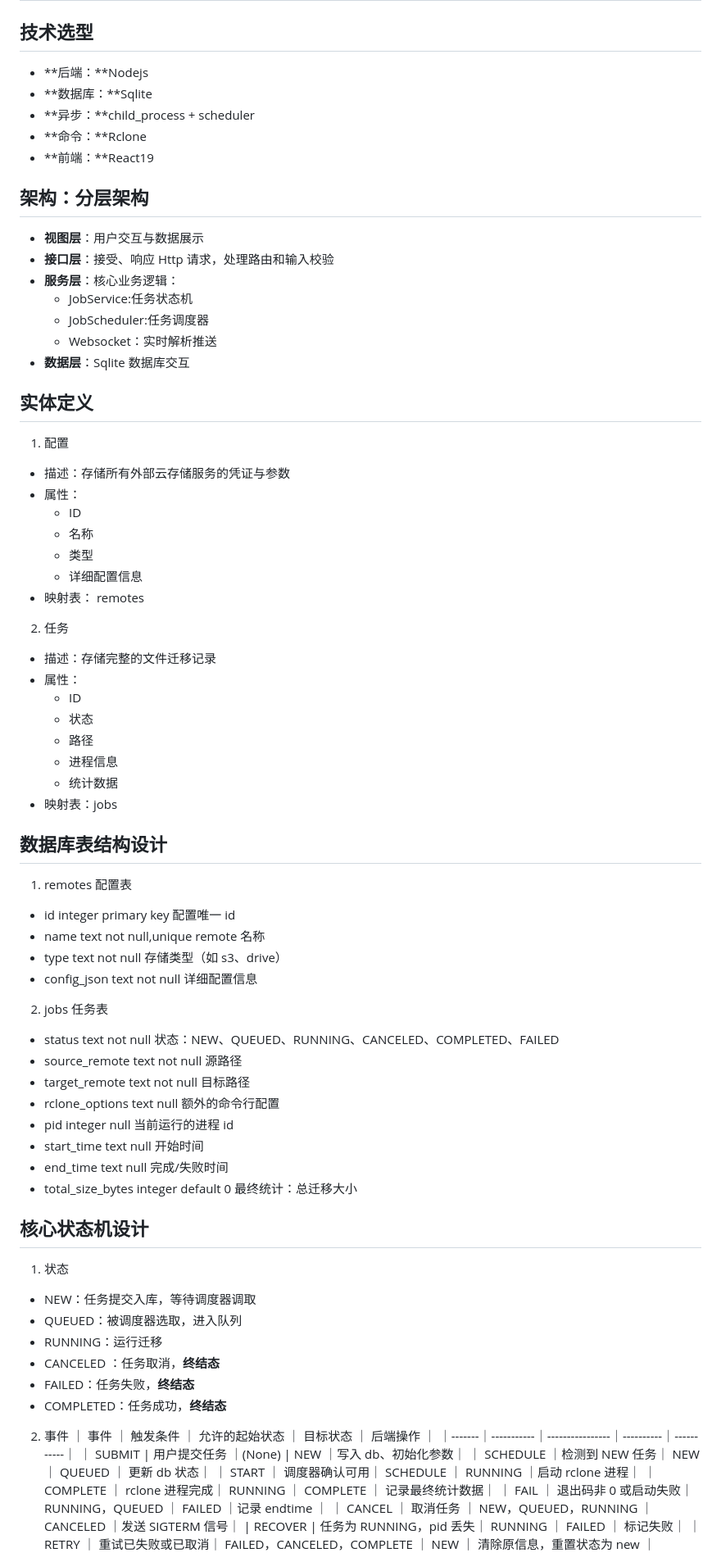
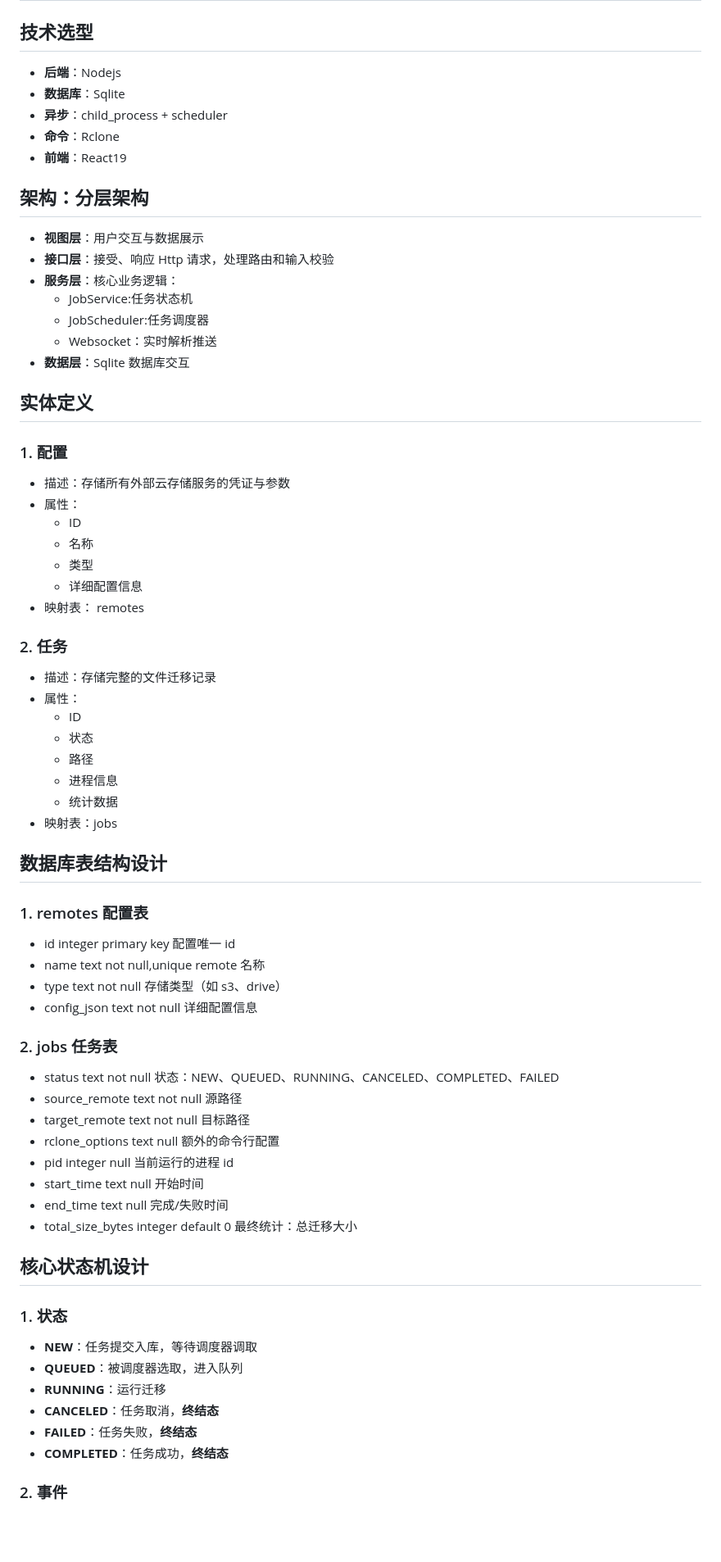
Before and after one commit to yx535233092/rclone-server, a Markdown page: readme.md, the part around one of its changes. Shown at 82% size. GitHub-like rendering; blank space fills up the shorter version.

Commit message:
fix: fix synax

```diff
--- a/readme.md
+++ b/readme.md
@@ -2,11 +2,11 @@
 
 ## 技术选型
 
-- **后端：**Nodejs
-- **数据库：**Sqlite
-- **异步：**child_process + scheduler
-- **命令：**Rclone
-- **前端：**React19
+- **后端**：Nodejs
+- **数据库**：Sqlite
+- **异步**：child_process + scheduler
+- **命令**：Rclone
+- **前端**：React19
 
 ## 架构：分层架构
 
@@ -20,7 +20,7 @@
 
 ## 实体定义
 
-1. 配置
+### 1. 配置
 
 - 描述：存储所有外部云存储服务的凭证与参数
 - 属性：
@@ -30,7 +30,7 @@
   - 详细配置信息
 - 映射表： remotes
 
-2. 任务
+### 2. 任务
 
 - 描述：存储完整的文件迁移记录
 - 属性：
@@ -43,14 +43,14 @@
 
 ## 数据库表结构设计
 
-1. remotes 配置表
+### 1. remotes 配置表
 
 - id integer primary key 配置唯一 id
 - name text not null,unique remote 名称
 - type text not null 存储类型（如 s3、drive）
 - config_json text not null 详细配置信息
 
-2. jobs 任务表
+### 2. jobs 任务表
 
 - status text not null 状态：NEW、QUEUED、RUNNING、CANCELED、COMPLETED、FAILED
 - source_remote text not null 源路径
@@ -63,24 +63,14 @@
 
 ## 核心状态机设计
 
-1. 状态
+### 1. 状态
 
-- NEW：任务提交入库，等待调度器调取
-- QUEUED：被调度器选取，进入队列
-- RUNNING：运行迁移
-- CANCELED ：任务取消，**终结态**
-- FAILED：任务失败，**终结态**
-- COMPLETED：任务成功，**终结态**
+- **NEW**：任务提交入库，等待调度器调取
+- **QUEUED**：被调度器选取，进入队列
+- **RUNNING**：运行迁移
+- **CANCELED**：任务取消，**终结态**
+- **FAILED**：任务失败，**终结态**
+- **COMPLETED**：任务成功，**终结态**
 
-2. 事件
-   ｜ 事件 ｜ 触发条件 ｜ 允许的起始状态 ｜ 目标状态 ｜ 后端操作 ｜
-   ｜-------｜-----------｜----------------｜----------｜-----------｜
-   ｜ SUBMIT | 用户提交任务 ｜(None) | NEW ｜写入 db、初始化参数｜
-   ｜ SCHEDULE ｜检测到 NEW 任务｜ NEW ｜ QUEUED ｜ 更新 db 状态｜
-   ｜ START ｜ 调度器确认可用｜ SCHEDULE ｜ RUNNING ｜启动 rclone 进程｜
-   ｜ COMPLETE ｜ rclone 进程完成｜ RUNNING ｜ COMPLETE ｜ 记录最终统计数据｜
-   ｜ FAIL ｜ 退出码非 0 或启动失败｜ RUNNING，QUEUED ｜ FAILED ｜记录 endtime ｜
-   ｜ CANCEL ｜ 取消任务 ｜ NEW，QUEUED，RUNNING ｜ CANCELED ｜发送 SIGTERM 信号｜
-   | RECOVER | 任务为 RUNNING，pid 丢失｜ RUNNING ｜ FAILED ｜ 标记失败｜
-   ｜ RETRY ｜ 重试已失败或已取消｜ FAILED，CANCELED，COMPLETE ｜ NEW ｜ 清除原信息，重置状态为 new ｜
+### 2. 事件
 
```
Also changed, not shown: other parts of readme.md (+37 -25 lines).
